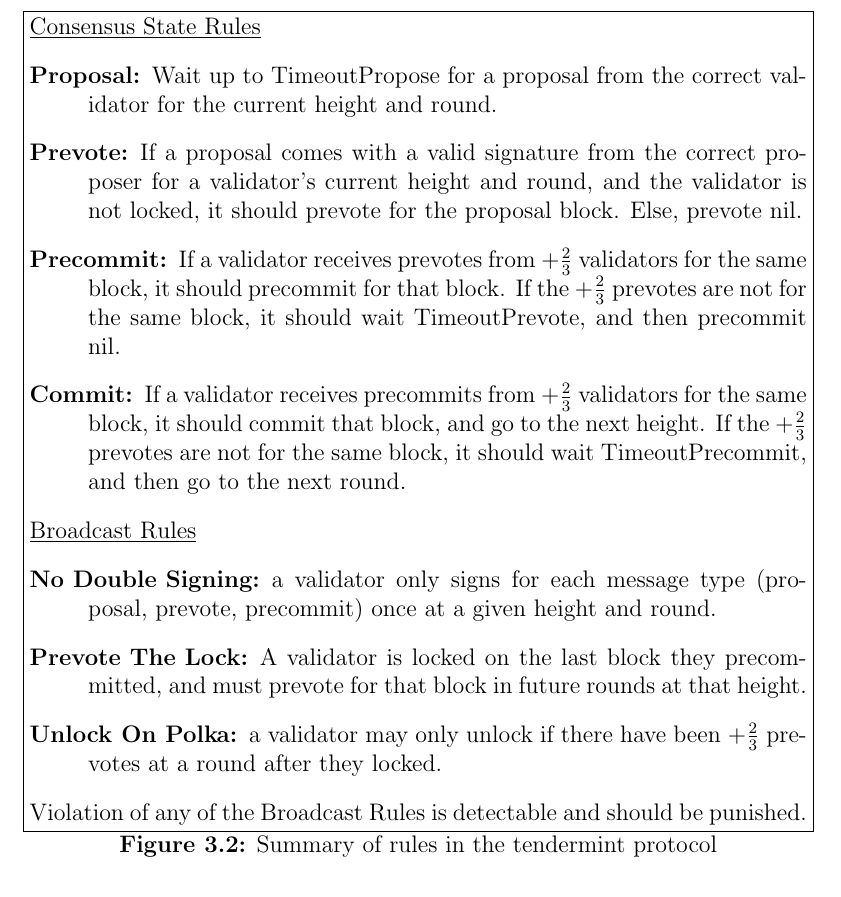
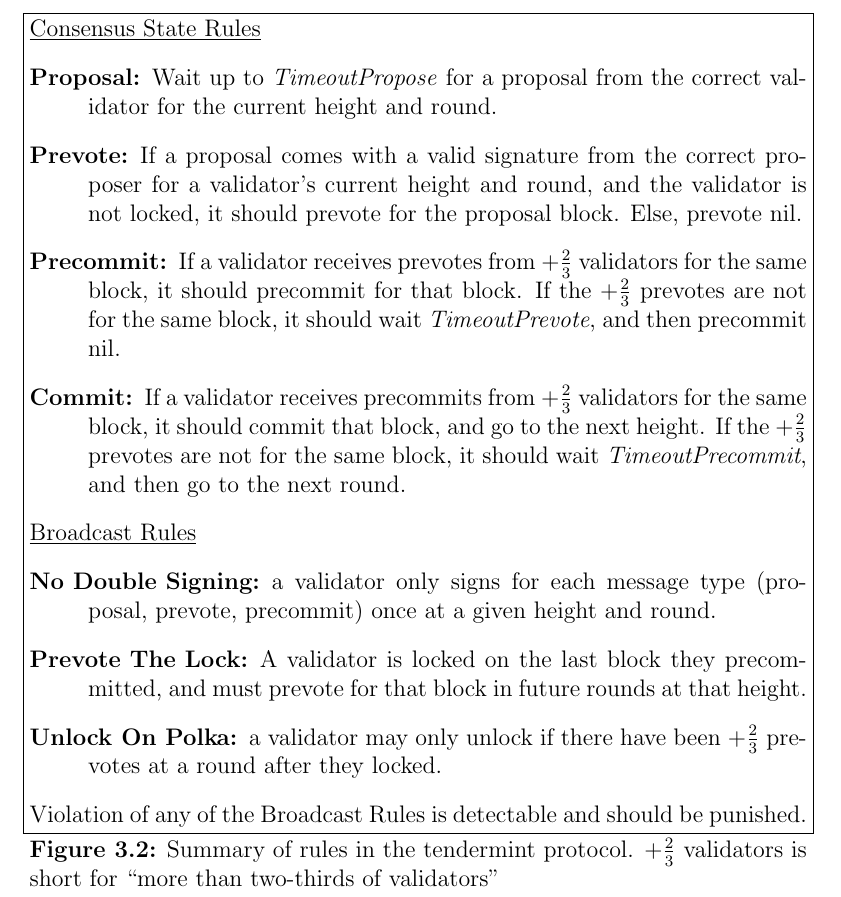
Before and after one commit to ebuchman/thesis, a LaTeX thesis (main.tex, which reads chapters/tendermint.tex): part of page 25 of 96, cut so that both start at the same text. Compiled offline with pdfLaTeX.

Commit message:
closes #14 and #16

```diff
--- a/chapters/tendermint.tex
+++ b/chapters/tendermint.tex
@@ -46,10 +46,10 @@
 \begin{figure}[]
 	\underline{Consensus State Rules}
 		\begin{description}
-			\item[Proposal:] Wait up to TimeoutPropose for a proposal from the correct validator for the current height and round.
+			\item[Proposal:] Wait up to \emph{TimeoutPropose} for a proposal from the correct validator for the current height and round.
 			\item[Prevote:]  If a proposal comes with a valid signature from the correct proposer for a validator’s current height and round, and the validator is not locked, it should prevote for the proposal block. Else, prevote nil.
-			\item[Precommit:] If a validator receives prevotes from $+\frac{2}{3}$ validators for the same block, it should precommit for that block. If the $+\frac{2}{3}$ prevotes are not for the same block, it should wait TimeoutPrevote, and then precommit nil.
-			\item[Commit:] If a validator receives precommits from $+\frac{2}{3}$ validators for the same block, it should commit that block, and go to the next height.  If the $+\frac{2}{3}$ prevotes are not for the same block, it should wait TimeoutPrecommit, and then go to the next round.
+			\item[Precommit:] If a validator receives prevotes from $+\frac{2}{3}$ validators for the same block, it should precommit for that block. If the $+\frac{2}{3}$ prevotes are not for the same block, it should wait \emph{TimeoutPrevote}, and then precommit nil.
+			\item[Commit:] If a validator receives precommits from $+\frac{2}{3}$ validators for the same block, it should commit that block, and go to the next height.  If the $+\frac{2}{3}$ prevotes are not for the same block, it should wait \emph{TimeoutPrecommit}, and then go to the next round.
 		\end{description}
 
 	\underline{Broadcast Rules}
@@ -60,7 +60,9 @@
 		\end{description}
 		Violation of any of the Broadcast Rules is detectable and should be punished.
 
-	\caption[Summary of tendermint protocol rules]{Summary of rules in the tendermint protocol}
+	\caption[Summary of tendermint protocol rules]{Summary of rules in the tendermint protocol.
+$+\frac{2}{3}$ validators is short for ``more than two-thirds of validators''}
+
 	\label{fig:tendermint_summary}
 \end{figure}
 
```
